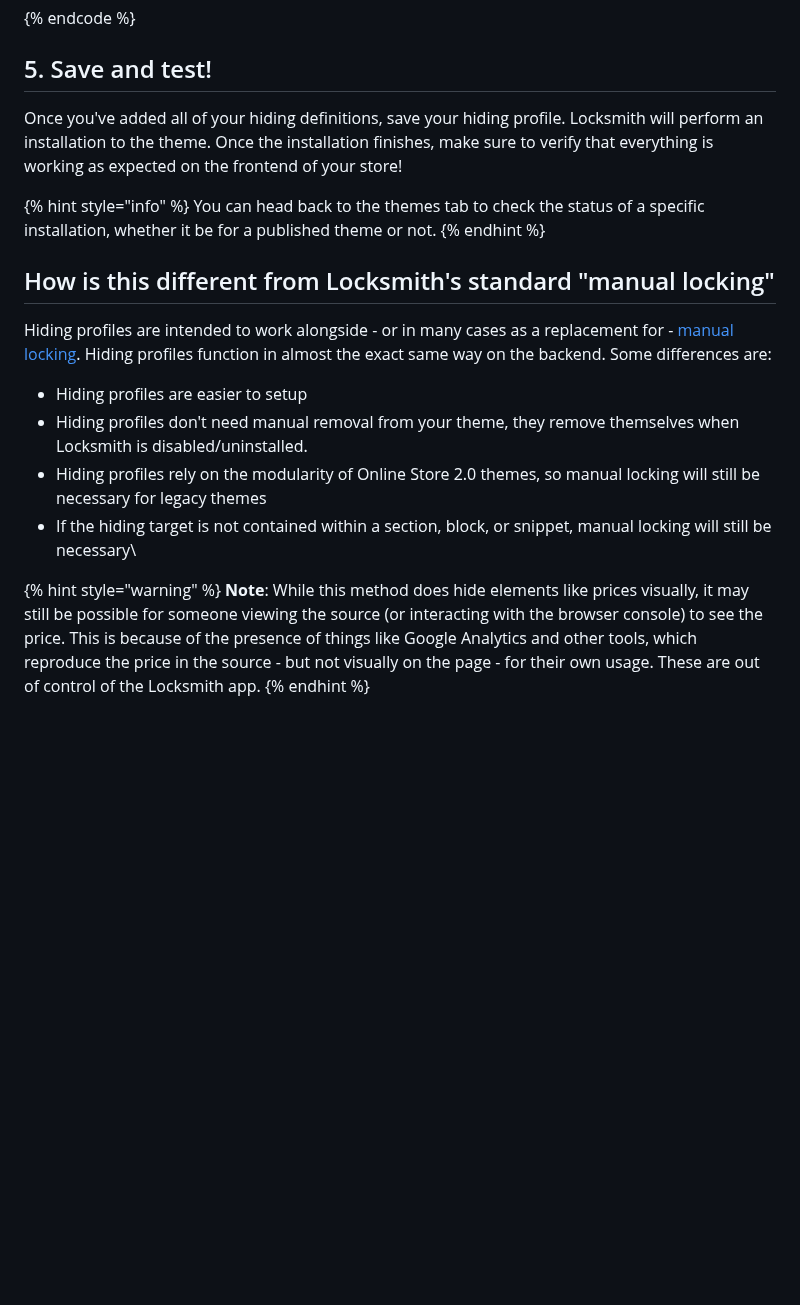
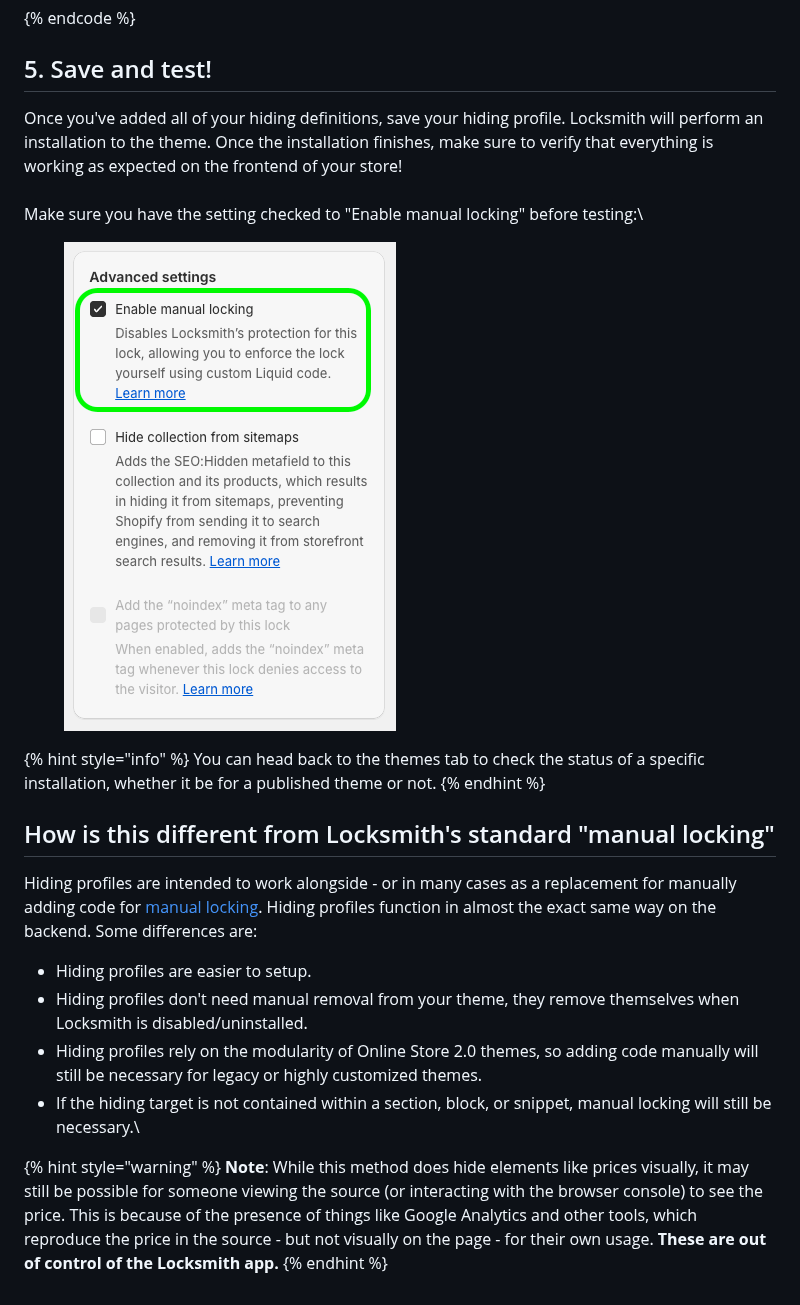
Before and after one commit to lightward/locksmith-docs, a Markdown page: tutorials/more/how-to-hide-theme-sections-blocks-and-snippets.md, the part around the change. GitHub-like rendering; pictures changed too: .gitbook/assets/manualLockingEnabled (3).png (added); blank space fills up the shorter version.

Commit message:
GITBOOK-897: Erica's Oct 9 changes - updating theme hiding profile guide for clarity

```diff
--- a/tutorials/more/how-to-hide-theme-sections-blocks-and-snippets.md
+++ b/tutorials/more/how-to-hide-theme-sections-blocks-and-snippets.md
@@ -89,7 +89,12 @@ If you are using a passcode key and need to render a passcode prompt button, use
 
 ## 5. Save and test!
 
-Once you've added all of your hiding definitions, save your hiding profile. Locksmith will perform an installation to the theme. Once the installation finishes, make sure to verify that everything is working as expected on the frontend of your store!&#x20;
+Once you've added all of your hiding definitions, save your hiding profile. Locksmith will perform an installation to the theme. Once the installation finishes, make sure to verify that everything is working as expected on the frontend of your store! \
+\
+Make sure you have the setting checked to "Enable manual locking" before testing:\
+
+
+<figure><img src="../../.gitbook/assets/manualLockingEnabled (3).png" alt=""><figcaption></figcaption></figure>
 
 {% hint style="info" %}
 You can head back to the themes tab to check the status of a specific installation, whether it be for a published theme or not.&#x20;
@@ -97,14 +102,14 @@ You can head back to the themes tab to check the status of a specific installati
 
 ## How is this different from Locksmith's standard "manual locking"
 
-Hiding profiles are intended to work alongside - or in many cases as a replacement for - [manual locking](manual-mode.md). Hiding profiles function in almost the exact same way on the backend. Some differences are:
+Hiding profiles are intended to work alongside - or in many cases as a replacement for manually adding code for [manual locking](manual-mode.md). Hiding profiles function in almost the exact same way on the backend. Some differences are:
 
-* Hiding profiles are easier to setup
+* Hiding profiles are easier to setup.
 * Hiding profiles don't need manual removal from your theme, they remove themselves when Locksmith is disabled/uninstalled.
-* Hiding profiles rely on the modularity of Online Store 2.0 themes, so manual locking will still be necessary for legacy themes
-* If the hiding target is not contained within a section, block, or snippet, manual locking will still be necessary\
+* Hiding profiles rely on the modularity of Online Store 2.0 themes, so adding code manually will still be necessary for legacy or highly customized themes.
+* If the hiding target is not contained within a section, block, or snippet, manual locking will still be necessary.\
 
 
 {% hint style="warning" %}
-**Note**: While this method does hide elements like prices visually, it may still be possible for someone viewing the source (or interacting with the browser console) to see the price. This is because of the presence of things like Google Analytics and other tools, which reproduce the price in the source - but not visually on the page - for their own usage. These are out of control of the Locksmith app.
+**Note**: While this method does hide elements like prices visually, it may still be possible for someone viewing the source (or interacting with the browser console) to see the price. This is because of the presence of things like Google Analytics and other tools, which reproduce the price in the source - but not visually on the page - for their own usage. **These are out of control of the Locksmith app.**&#x20;
 {% endhint %}
```
